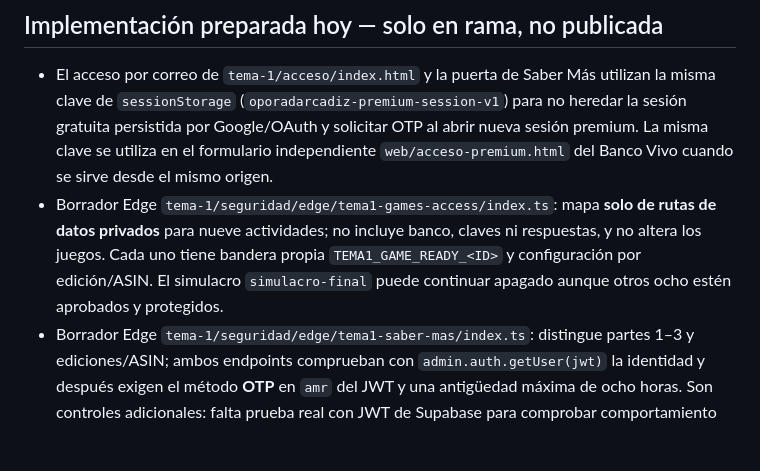
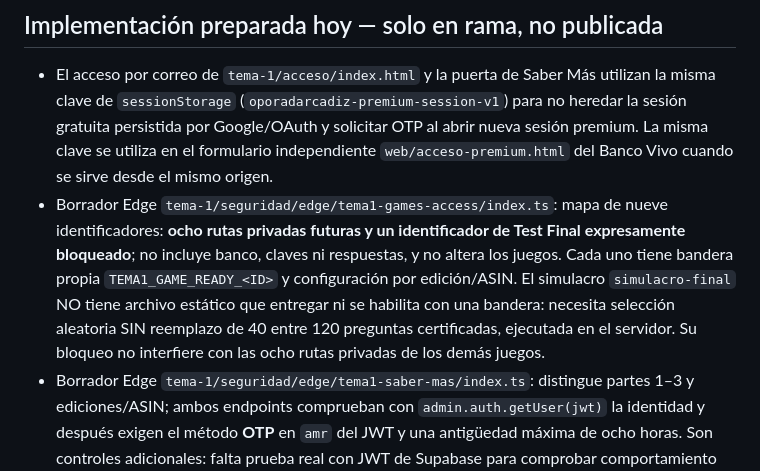
Before and after one commit to oporadarcadiz/Temario, a Markdown page: tema-1/seguridad/CONTRATO_ACCESO_EDICIONES_QA_20261105.md, the part around the change. Rendered like a GitHub page; blank space fills up the shorter version.

Commit message:
M-083: precisar contrato del Test Final dinámico 40/120 y desbloqueo independiente

```diff
--- a/tema-1/seguridad/CONTRATO_ACCESO_EDICIONES_QA_20261105.md
+++ b/tema-1/seguridad/CONTRATO_ACCESO_EDICIONES_QA_20261105.md
@@ -34,7 +34,7 @@ NO-GO hasta: decisión editorial de ASIN y alcance, esquema probado en entorno a
 
 ## Implementación preparada hoy — solo en rama, no publicada
 - El acceso por correo de `tema-1/acceso/index.html` y la puerta de Saber Más utilizan la misma clave de `sessionStorage` (`oporadarcadiz-premium-session-v1`) para no heredar la sesión gratuita persistida por Google/OAuth y solicitar OTP al abrir nueva sesión premium. La misma clave se utiliza en el formulario independiente `web/acceso-premium.html` del Banco Vivo cuando se sirve desde el mismo origen.
-- Borrador Edge `tema-1/seguridad/edge/tema1-games-access/index.ts`: mapa **solo de rutas de datos privados** para nueve actividades; no incluye banco, claves ni respuestas, y no altera los juegos. Cada uno tiene bandera propia `TEMA1_GAME_READY_<ID>` y configuración por edición/ASIN. El simulacro `simulacro-final` puede continuar apagado aunque otros ocho estén aprobados y protegidos.
+- Borrador Edge `tema-1/seguridad/edge/tema1-games-access/index.ts`: mapa de nueve identificadores: **ocho rutas privadas futuras y un identificador de Test Final expresamente bloqueado**; no incluye banco, claves ni respuestas, y no altera los juegos. Cada uno tiene bandera propia `TEMA1_GAME_READY_<ID>` y configuración por edición/ASIN. El simulacro `simulacro-final` NO tiene archivo estático que entregar ni se habilita con una bandera: necesita selección aleatoria SIN reemplazo de 40 entre 120 preguntas certificadas, ejecutada en el servidor. Su bloqueo no interfiere con las ocho rutas privadas de los demás juegos.
 - Borrador Edge `tema-1/seguridad/edge/tema1-saber-mas/index.ts`: distingue partes 1–3 y ediciones/ASIN; ambos endpoints comprueban con `admin.auth.getUser(jwt)` la identidad y después exigen el método **OTP** en `amr` del JWT y una antigüedad máxima de ocho horas. Son controles adicionales: falta prueba real con JWT de Supabase para comprobar comportamiento en sesiones renovadas y que la plantilla envíe códigos de seis cifras. Si la tabla sigue sin edición/ASIN, el SELECT falla CERRADO y no hay entrega.
 - El backend **no está desplegado**. Ningún juego ni PDF se entrega desde estos borradores. Para autorizar un recurso concreto, Juegos Chat debe aportar su dataset **privado** y su visto bueno funcional y Editorial debe confirmar la revisión pertinente de ese recurso; **la espera del Test Final no bloquea por sí misma las otras ocho actividades**.
 - Las muestras y el código de juego siguen públicos; retirar del origen público solo los bancos, claves y soluciones considerados exclusivos. El mero hecho de esconder botones no sirve para un paywall. Mantener el QR y la ruta pública del Centro de Juegos.
```
